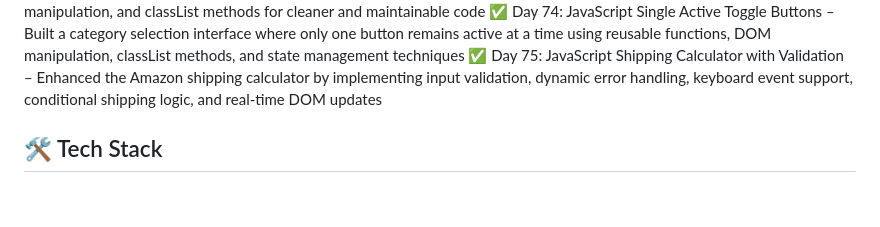
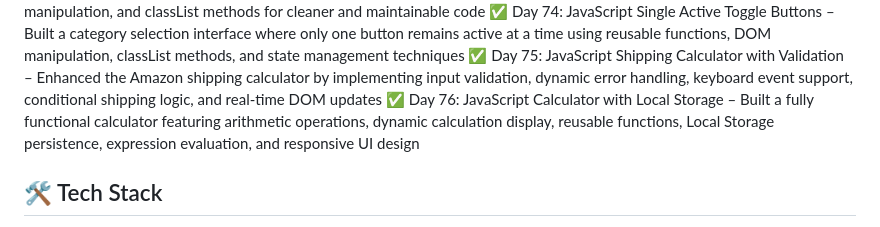
Before and after one commit to bhawnagupta24/100-days-of-code, a Markdown page: README.md, the part around the change. Rendered like a GitHub page; blank space fills up the shorter version.

Commit message:
docs: update progress for Day 76 in 100 Days Frontend Challenge

```diff
--- a/README.md
+++ b/README.md
@@ -82,6 +82,9 @@ using HTML, CSS, JavaScript, UI/UX, and React (later phase).
 ✅ Day 73: JavaScript Reusable Toggle Buttons – Refactored multiple toggle buttons using a reusable toggleButton() function, external CSS & JavaScript files, DOM manipulation, and classList methods for cleaner and maintainable code
 ✅ Day 74: JavaScript Single Active Toggle Buttons – Built a category selection interface where only one button remains active at a time using reusable functions, DOM manipulation, classList methods, and state management techniques
 ✅ Day 75: JavaScript Shipping Calculator with Validation – Enhanced the Amazon shipping calculator by implementing input validation, dynamic error handling, keyboard event support, conditional shipping logic, and real-time DOM updates
+✅ Day 76: JavaScript Calculator with Local Storage – Built a fully functional calculator featuring arithmetic operations, dynamic calculation display, reusable functions, Local Storage persistence, expression evaluation, and responsive UI design
+
+
 
 
 
```
